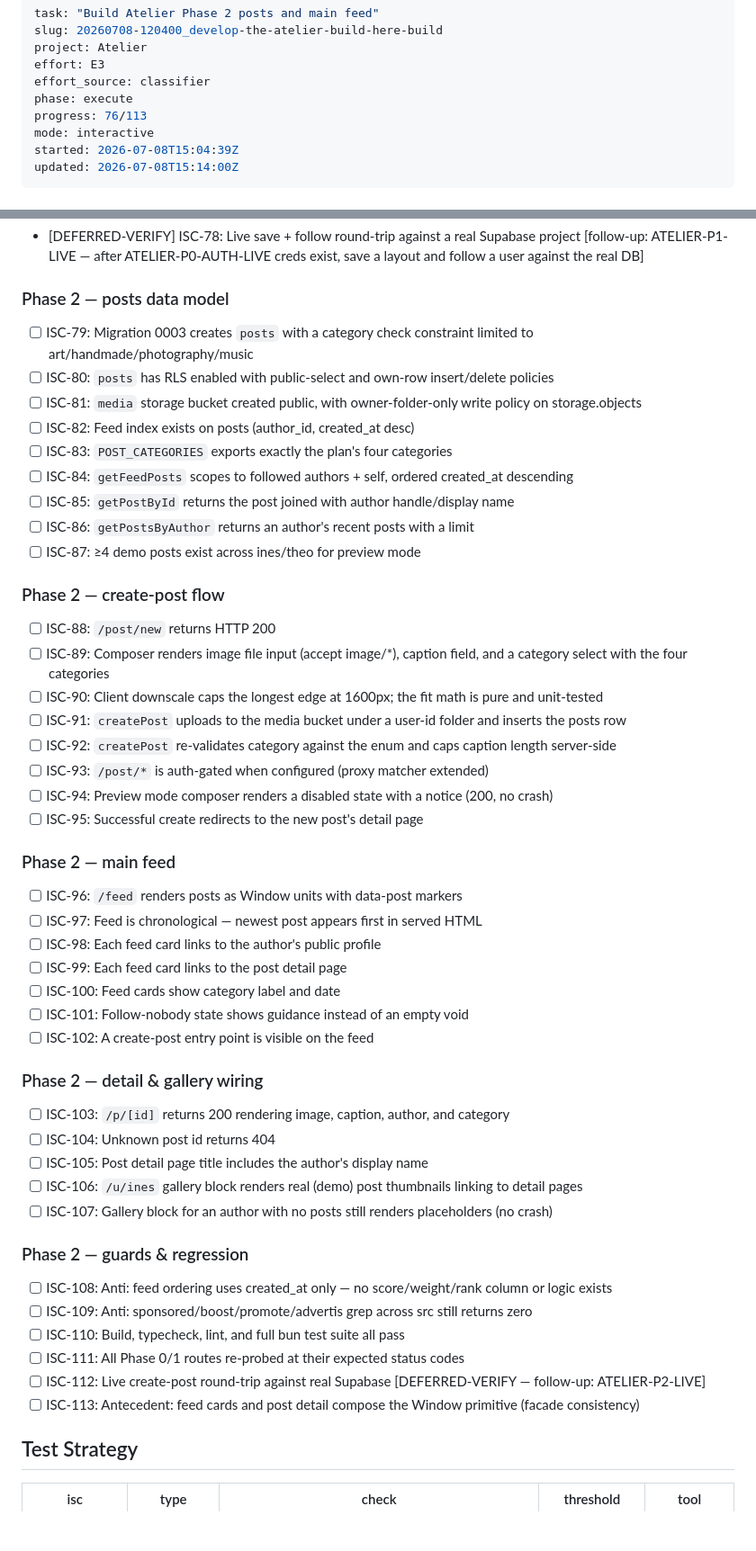
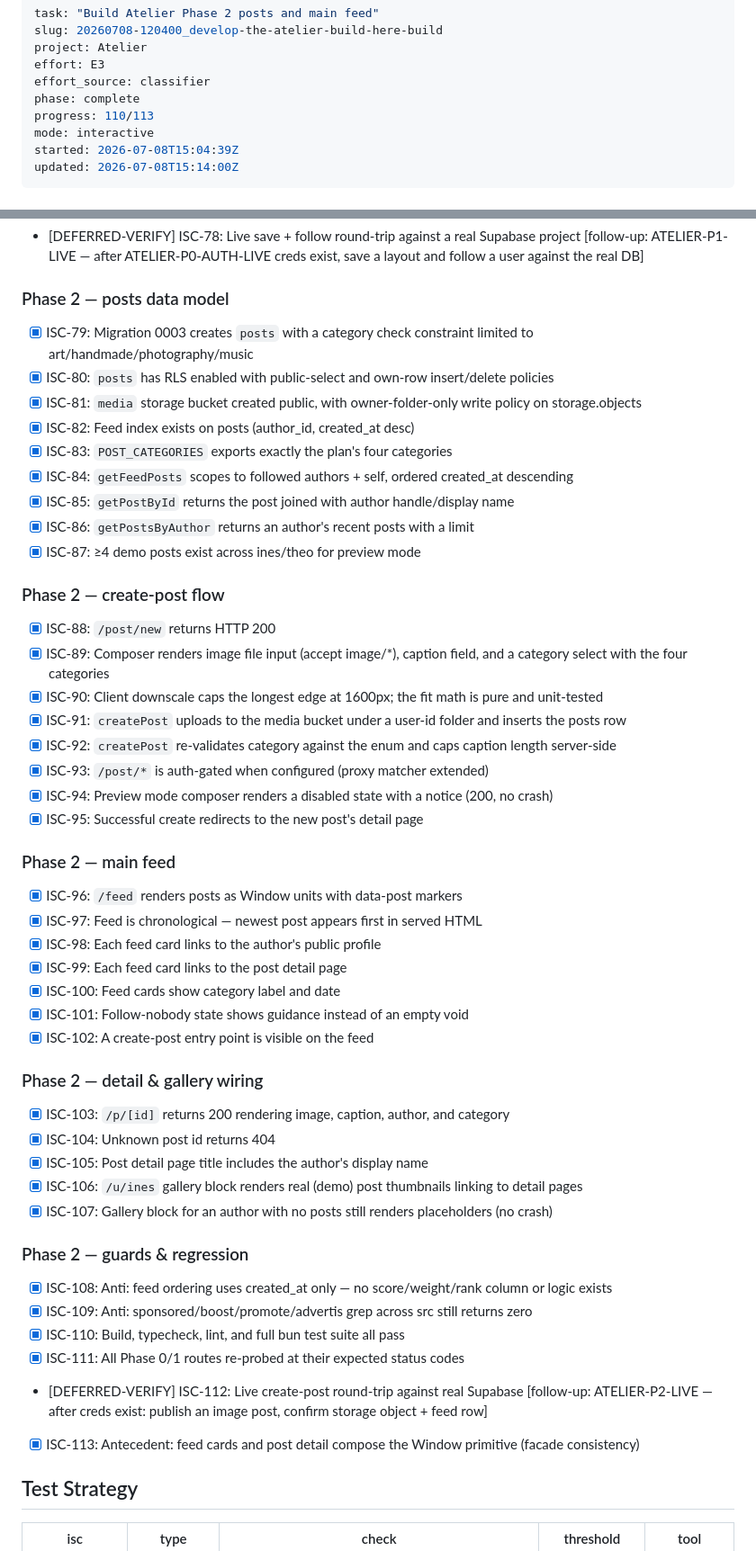
Before and after one commit to cristianpapa1/Orpheus, a Markdown page: ISA.md, 2 parts joined by grey strips. Shown at 90% size. GitHub-like rendering; blank space fills up the shorter version.

Commit message:
ISA: Phase 2 verified 34/35 (110/113 cumulative)

```diff
--- a/ISA.md
+++ b/ISA.md
@@ -4,8 +4,8 @@ slug: 20260708-120400_develop-the-atelier-build-here-build
 project: Atelier
 effort: E3
 effort_source: classifier
-phase: execute
-progress: 76/113
+phase: complete
+progress: 110/113
 mode: interactive
 started: 2026-07-08T15:04:39Z
 updated: 2026-07-08T15:14:00Z
@@ -148,49 +148,49 @@ A signed-in user can navigate three empty tabs (Feed / Groups / Profile) rendere
 - [DEFERRED-VERIFY] ISC-78: Live save + follow round-trip against a real Supabase project [follow-up: ATELIER-P1-LIVE — after ATELIER-P0-AUTH-LIVE creds exist, save a layout and follow a user against the real DB]
 
 ### Phase 2 — posts data model
-- [ ] ISC-79: Migration 0003 creates `posts` with a category check constraint limited to art/handmade/photography/music
-- [ ] ISC-80: `posts` has RLS enabled with public-select and own-row insert/delete policies
-- [ ] ISC-81: `media` storage bucket created public, with owner-folder-only write policy on storage.objects
-- [ ] ISC-82: Feed index exists on posts (author_id, created_at desc)
-- [ ] ISC-83: `POST_CATEGORIES` exports exactly the plan's four categories
-- [ ] ISC-84: `getFeedPosts` scopes to followed authors + self, ordered created_at descending
-- [ ] ISC-85: `getPostById` returns the post joined with author handle/display name
-- [ ] ISC-86: `getPostsByAuthor` returns an author's recent posts with a limit
-- [ ] ISC-87: ≥4 demo posts exist across ines/theo for preview mode
+- [x] ISC-79: Migration 0003 creates `posts` with a category check constraint limited to art/handmade/photography/music
+- [x] ISC-80: `posts` has RLS enabled with public-select and own-row insert/delete policies
+- [x] ISC-81: `media` storage bucket created public, with owner-folder-only write policy on storage.objects
+- [x] ISC-82: Feed index exists on posts (author_id, created_at desc)
+- [x] ISC-83: `POST_CATEGORIES` exports exactly the plan's four categories
+- [x] ISC-84: `getFeedPosts` scopes to followed authors + self, ordered created_at descending
+- [x] ISC-85: `getPostById` returns the post joined with author handle/display name
+- [x] ISC-86: `getPostsByAuthor` returns an author's recent posts with a limit
+- [x] ISC-87: ≥4 demo posts exist across ines/theo for preview mode
 
 ### Phase 2 — create-post flow
-- [ ] ISC-88: `/post/new` returns HTTP 200
-- [ ] ISC-89: Composer renders image file input (accept image/*), caption field, and a category select with the four categories
-- [ ] ISC-90: Client downscale caps the longest edge at 1600px; the fit math is pure and unit-tested
-- [ ] ISC-91: `createPost` uploads to the media bucket under a user-id folder and inserts the posts row
-- [ ] ISC-92: `createPost` re-validates category against the enum and caps caption length server-side
-- [ ] ISC-93: `/post/*` is auth-gated when configured (proxy matcher extended)
-- [ ] ISC-94: Preview mode composer renders a disabled state with a notice (200, no crash)
-- [ ] ISC-95: Successful create redirects to the new post's detail page
+- [x] ISC-88: `/post/new` returns HTTP 200
+- [x] ISC-89: Composer renders image file input (accept image/*), caption field, and a category select with the four categories
+- [x] ISC-90: Client downscale caps the longest edge at 1600px; the fit math is pure and unit-tested
+- [x] ISC-91: `createPost` uploads to the media bucket under a user-id folder and inserts the posts row
+- [x] ISC-92: `createPost` re-validates category against the enum and caps caption length server-side
+- [x] ISC-93: `/post/*` is auth-gated when configured (proxy matcher extended)
+- [x] ISC-94: Preview mode composer renders a disabled state with a notice (200, no crash)
+- [x] ISC-95: Successful create redirects to the new post's detail page
 
 ### Phase 2 — main feed
-- [ ] ISC-96: `/feed` renders posts as Window units with data-post markers
-- [ ] ISC-97: Feed is chronological — newest post appears first in served HTML
-- [ ] ISC-98: Each feed card links to the author's public profile
-- [ ] ISC-99: Each feed card links to the post detail page
-- [ ] ISC-100: Feed cards show category label and date
-- [ ] ISC-101: Follow-nobody state shows guidance instead of an empty void
-- [ ] ISC-102: A create-post entry point is visible on the feed
+- [x] ISC-96: `/feed` renders posts as Window units with data-post markers
+- [x] ISC-97: Feed is chronological — newest post appears first in served HTML
+- [x] ISC-98: Each feed card links to the author's public profile
+- [x] ISC-99: Each feed card links to the post detail page
+- [x] ISC-100: Feed cards show category label and date
+- [x] ISC-101: Follow-nobody state shows guidance instead of an empty void
+- [x] ISC-102: A create-post entry point is visible on the feed
 
 ### Phase 2 — detail & gallery wiring
-- [ ] ISC-103: `/p/[id]` returns 200 rendering image, caption, author, and category
-- [ ] ISC-104: Unknown post id returns 404
-- [ ] ISC-105: Post detail page title includes the author's display name
-- [ ] ISC-106: `/u/ines` gallery block renders real (demo) post thumbnails linking to detail pages
-- [ ] ISC-107: Gallery block for an author with no posts still renders placeholders (no crash)
+- [x] ISC-103: `/p/[id]` returns 200 rendering image, caption, author, and category
+- [x] ISC-104: Unknown post id returns 404
+- [x] ISC-105: Post detail page title includes the author's display name
+- [x] ISC-106: `/u/ines` gallery block renders real (demo) post thumbnails linking to detail pages
+- [x] ISC-107: Gallery block for an author with no posts still renders placeholders (no crash)
 
 ### Phase 2 — guards & regression
-- [ ] ISC-108: Anti: feed ordering uses created_at only — no score/weight/rank column or logic exists
-- [ ] ISC-109: Anti: sponsored/boost/promote/advertis grep across src still returns zero
-- [ ] ISC-110: Build, typecheck, lint, and full bun test suite all pass
-- [ ] ISC-111: All Phase 0/1 routes re-probed at their expected status codes
-- [ ] ISC-112: Live create-post round-trip against real Supabase [DEFERRED-VERIFY — follow-up: ATELIER-P2-LIVE]
-- [ ] ISC-113: Antecedent: feed cards and post detail compose the Window primitive (facade consistency)
+- [x] ISC-108: Anti: feed ordering uses created_at only — no score/weight/rank column or logic exists
+- [x] ISC-109: Anti: sponsored/boost/promote/advertis grep across src still returns zero
+- [x] ISC-110: Build, typecheck, lint, and full bun test suite all pass
+- [x] ISC-111: All Phase 0/1 routes re-probed at their expected status codes
+- [DEFERRED-VERIFY] ISC-112: Live create-post round-trip against real Supabase [follow-up: ATELIER-P2-LIVE — after creds exist: publish an image post, confirm storage object + feed row]
+- [x] ISC-113: Antecedent: feed cards and post detail compose the Window primitive (facade consistency)
 
 ## Test Strategy
 
```
Also changed, not shown: other parts of ISA.md (+34 -0 lines).
